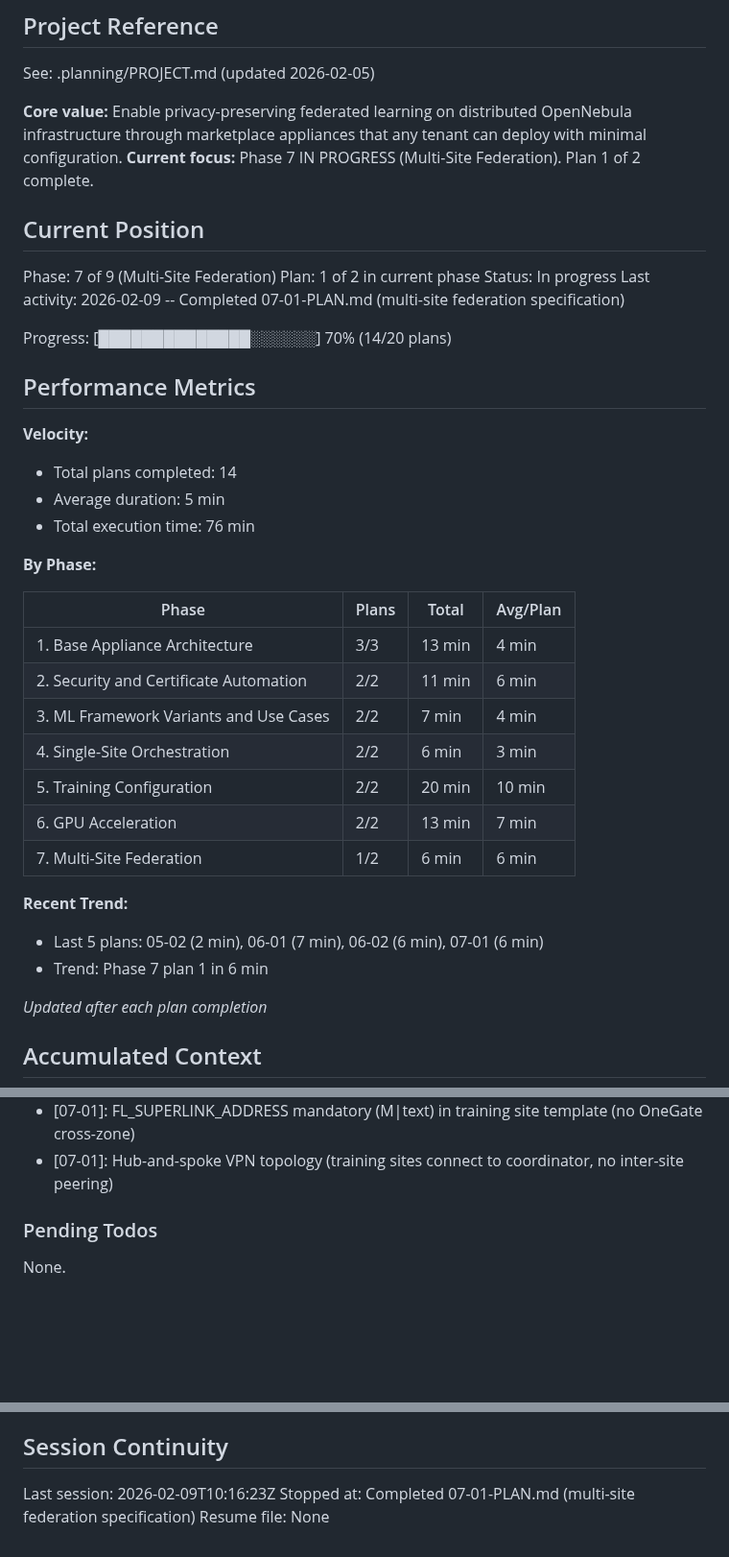
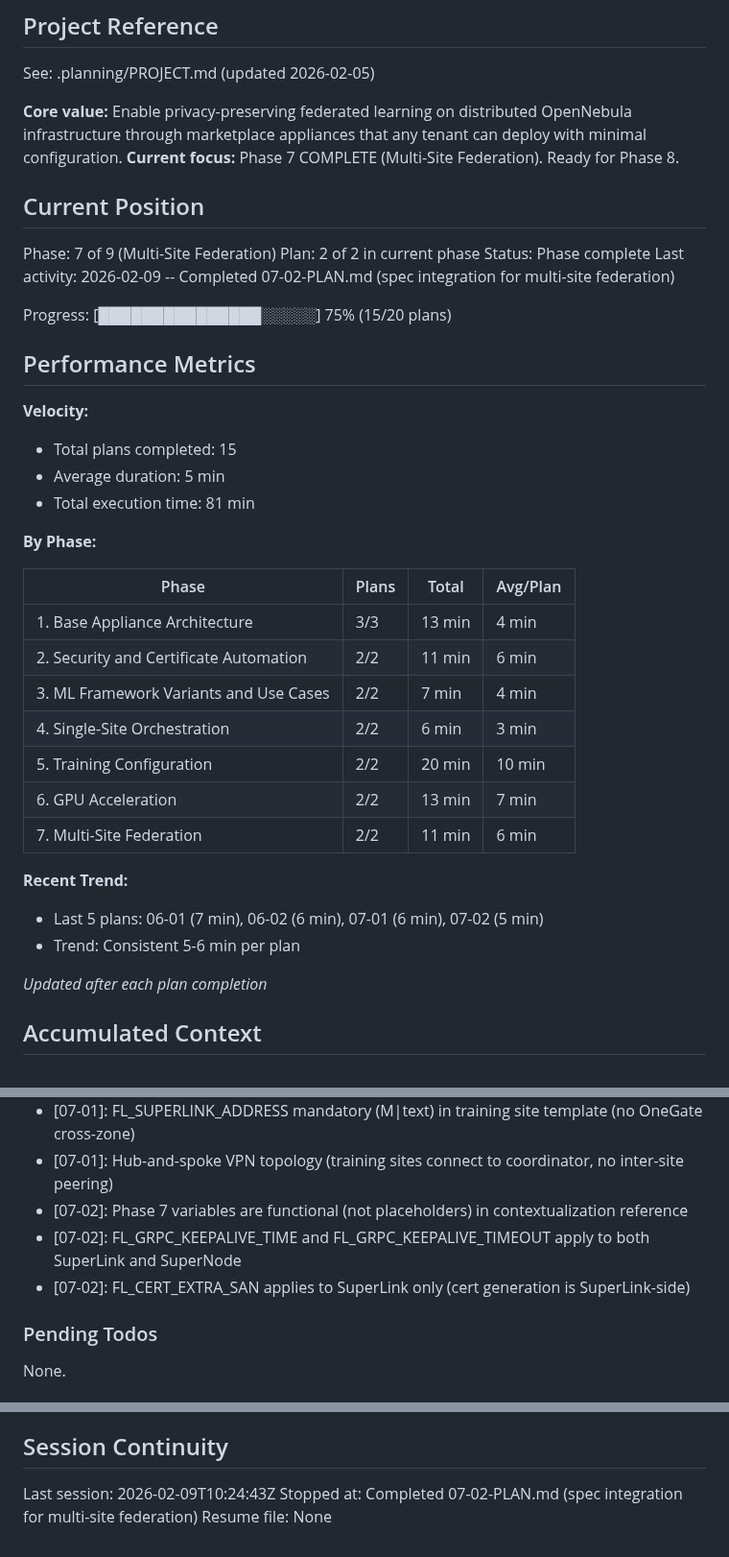
Before and after one commit to pablodelarco/flower-opennebula, a Markdown page: .planning/STATE.md, 3 parts joined by grey strips. Shown at 96% size. Rendered like a GitHub page; blank space fills up the shorter version.

Commit message:
docs(07-02): complete spec integration plan
Tasks completed: 2/2
- Add Phase 7 variables to contextualization reference
- Add multi-site cross-references to orchestration spec and overview

SUMMARY: .planning/phases/07-multi-site-federation/07-02-SUMMARY.md

```diff
--- a/.planning/STATE.md
+++ b/.planning/STATE.md
@@ -5,23 +5,23 @@
 See: .planning/PROJECT.md (updated 2026-02-05)
 
 **Core value:** Enable privacy-preserving federated learning on distributed OpenNebula infrastructure through marketplace appliances that any tenant can deploy with minimal configuration.
-**Current focus:** Phase 7 IN PROGRESS (Multi-Site Federation). Plan 1 of 2 complete.
+**Current focus:** Phase 7 COMPLETE (Multi-Site Federation). Ready for Phase 8.
 
 ## Current Position
 
 Phase: 7 of 9 (Multi-Site Federation)
-Plan: 1 of 2 in current phase
-Status: In progress
-Last activity: 2026-02-09 -- Completed 07-01-PLAN.md (multi-site federation specification)
+Plan: 2 of 2 in current phase
+Status: Phase complete
+Last activity: 2026-02-09 -- Completed 07-02-PLAN.md (spec integration for multi-site federation)
 
-Progress: [██████████████░░░░░░] 70% (14/20 plans)
+Progress: [███████████████░░░░░] 75% (15/20 plans)
 
 ## Performance Metrics
 
 **Velocity:**
-- Total plans completed: 14
+- Total plans completed: 15
 - Average duration: 5 min
-- Total execution time: 76 min
+- Total execution time: 81 min
 
 **By Phase:**
 
@@ -33,11 +33,11 @@ Progress: [██████████████░░░░░░] 70% (14
 | 4. Single-Site Orchestration | 2/2 | 6 min | 3 min |
 | 5. Training Configuration | 2/2 | 20 min | 10 min |
 | 6. GPU Acceleration | 2/2 | 13 min | 7 min |
-| 7. Multi-Site Federation | 1/2 | 6 min | 6 min |
+| 7. Multi-Site Federation | 2/2 | 11 min | 6 min |
 
 **Recent Trend:**
-- Last 5 plans: 05-02 (2 min), 06-01 (7 min), 06-02 (6 min), 07-01 (6 min)
-- Trend: Phase 7 plan 1 in 6 min
+- Last 5 plans: 06-01 (7 min), 06-02 (6 min), 07-01 (6 min), 07-02 (5 min)
+- Trend: Consistent 5-6 min per plan
 
 *Updated after each plan completion*
 
@@ -130,6 +130,9 @@ Recent decisions affecting current work:
 - [07-01]: FL_CERT_EXTRA_SAN for multi-homed SuperLink SAN entries (WireGuard tunnel IP, public IP)
 - [07-01]: FL_SUPERLINK_ADDRESS mandatory (M|text) in training site template (no OneGate cross-zone)
 - [07-01]: Hub-and-spoke VPN topology (training sites connect to coordinator, no inter-site peering)
+- [07-02]: Phase 7 variables are functional (not placeholders) in contextualization reference
+- [07-02]: FL_GRPC_KEEPALIVE_TIME and FL_GRPC_KEEPALIVE_TIMEOUT apply to both SuperLink and SuperNode
+- [07-02]: FL_CERT_EXTRA_SAN applies to SuperLink only (cert generation is SuperLink-side)
 
 ### Pending Todos
 
@@ -144,6 +147,6 @@ None.
 
 ## Session Continuity
 
-Last session: 2026-02-09T10:16:23Z
-Stopped at: Completed 07-01-PLAN.md (multi-site federation specification)
+Last session: 2026-02-09T10:24:43Z
+Stopped at: Completed 07-02-PLAN.md (spec integration for multi-site federation)
 Resume file: None
```
Also changed, not shown: 1 other file.
